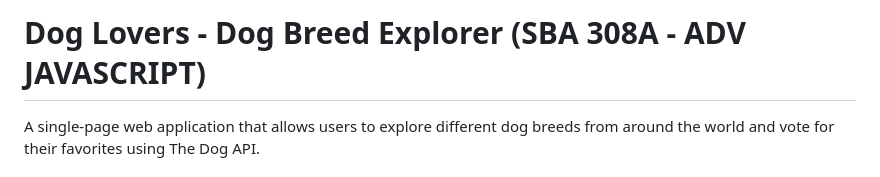
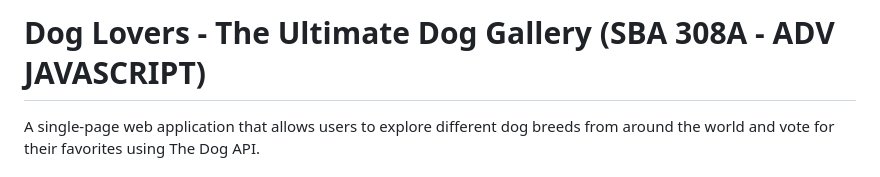
Before and after one commit to Noemi-24/SBA-308A, a Markdown page: README.md, the part around the change. Drawn GitHub-style.

```diff
--- a/README.md
+++ b/README.md
@@ -1,4 +1,4 @@
-# Dog Lovers - Dog Breed Explorer (SBA 308A - ADV JAVASCRIPT)
+# Dog Lovers - The Ultimate Dog Gallery (SBA 308A - ADV JAVASCRIPT)
 
 A single-page web application that allows users to explore different dog breeds from around the world and vote for their favorites using The Dog API.
 
```
